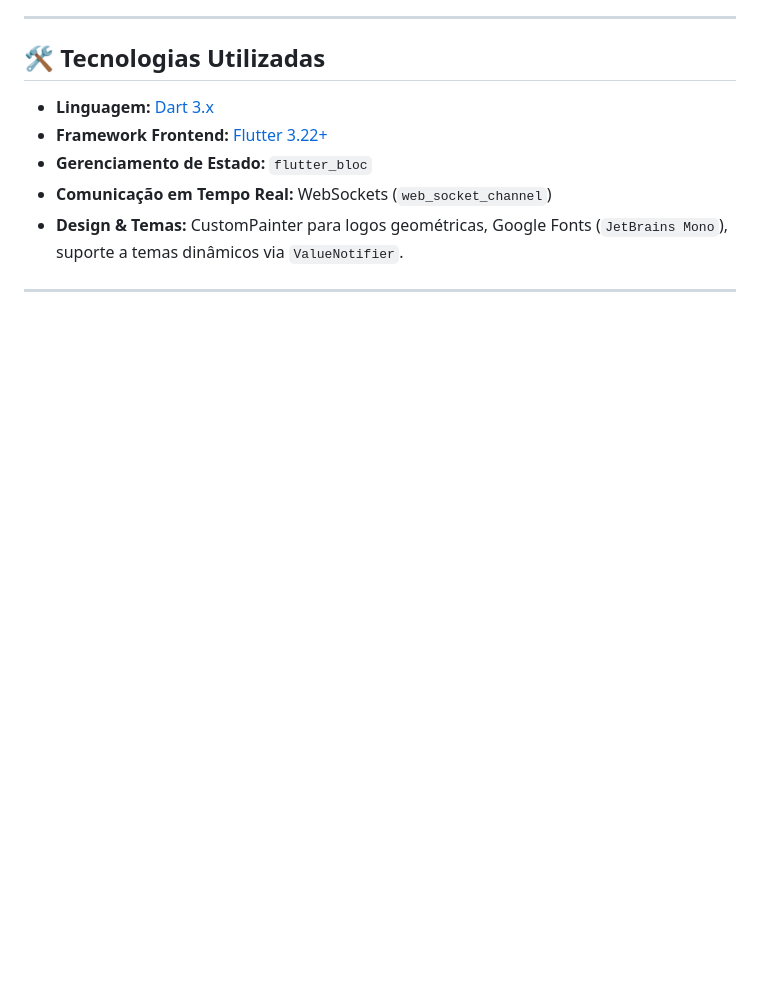
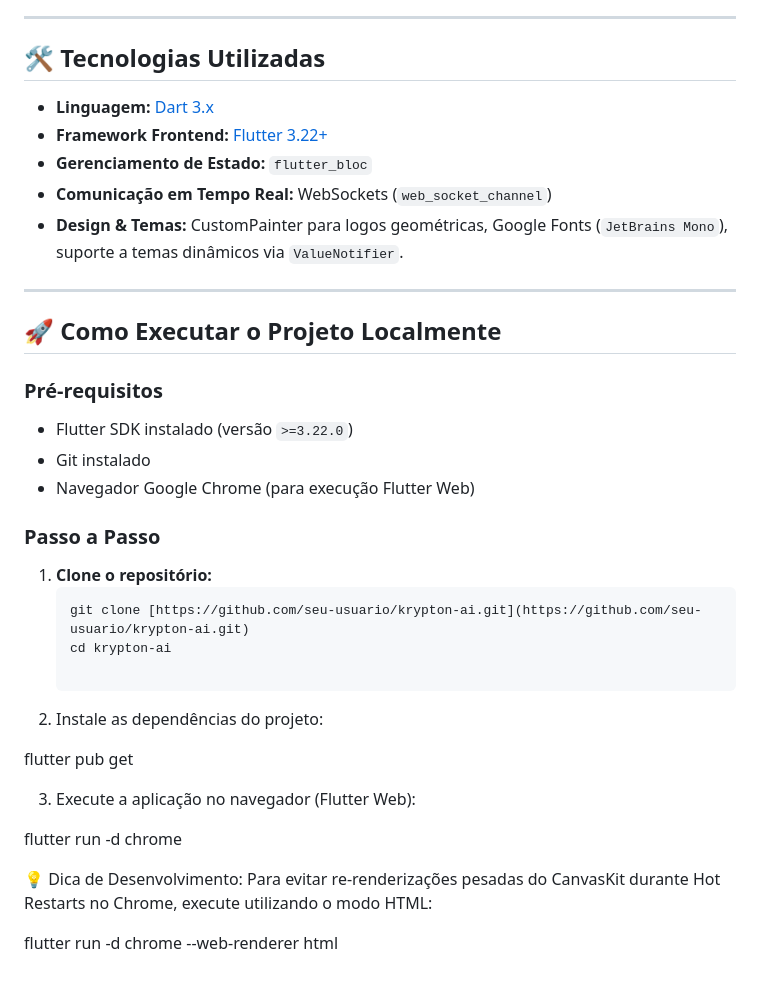
Before and after one commit to samirsousa/aegis-terminal-web, a Markdown page: README.md, the part around the change. Drawn GitHub-style; blank space fills up the shorter version.

Commit message:
Add local execution instructions to README
Added instructions for running the project locally, including prerequisites and step-by-step guide.

````diff
--- a/README.md
+++ b/README.md
@@ -45,3 +45,29 @@ O núcleo de tomada de decisão é composto por **4 Agentes Especializados** que
 * **Design & Temas:** CustomPainter para logos geométricas, Google Fonts (`JetBrains Mono`), suporte a temas dinâmicos via `ValueNotifier`.
 
 ---
+
+## 🚀 Como Executar o Projeto Localmente
+
+### Pré-requisitos
+* Flutter SDK instalado (versão `>=3.22.0`)
+* Git instalado
+* Navegador Google Chrome (para execução Flutter Web)
+
+### Passo a Passo
+
+1. **Clone o repositório:**
+   ```bash
+   git clone [https://github.com/seu-usuario/krypton-ai.git](https://github.com/seu-usuario/krypton-ai.git)
+   cd krypton-ai
+
+2. Instale as dependências do projeto:
+
+flutter pub get
+
+3. Execute a aplicação no navegador (Flutter Web):
+
+flutter run -d chrome
+
+💡 Dica de Desenvolvimento: Para evitar re-renderizações pesadas do CanvasKit durante Hot Restarts no Chrome, execute utilizando o modo HTML:
+
+flutter run -d chrome --web-renderer html
````
